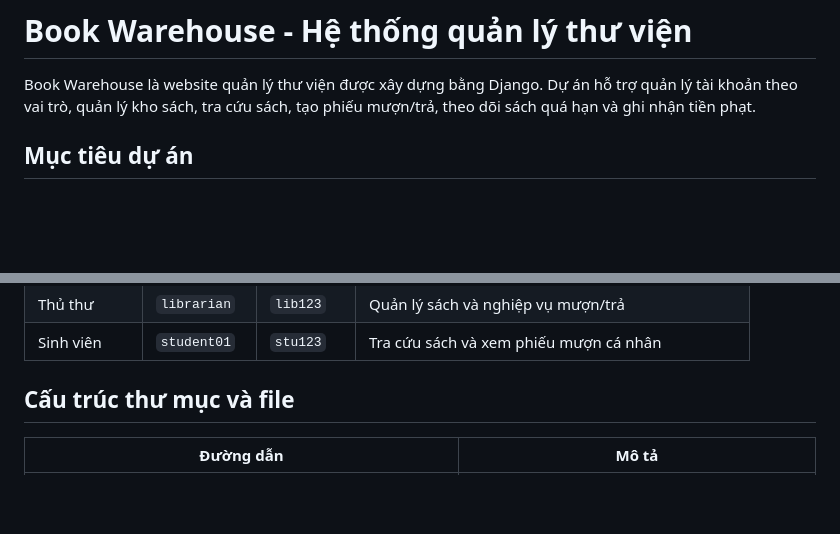
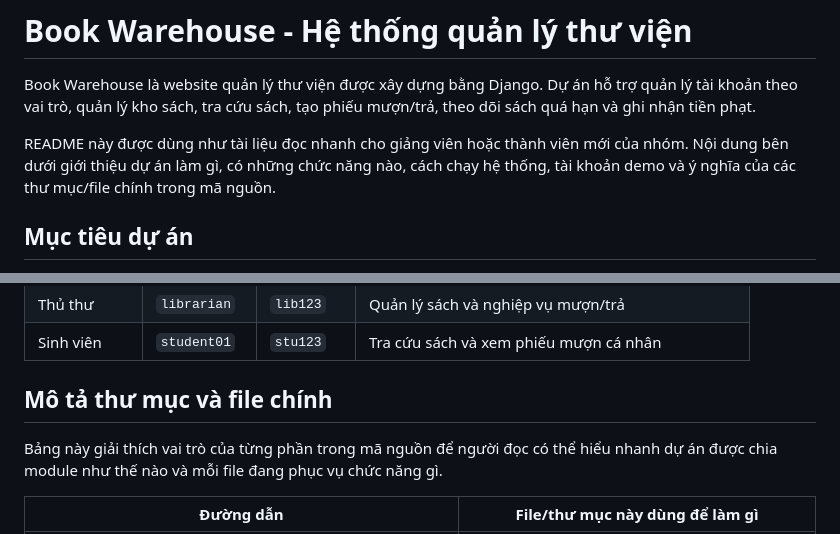
Before and after one commit to Chicken20145/Manage-book-warehouse, a Markdown page: README.md, 2 parts joined by grey strips. Rendered like a GitHub page; blank space fills up the shorter version.

Commit message:
Refine README project and file descriptions

```diff
--- a/README.md
+++ b/README.md
@@ -1,6 +1,8 @@
 # Book Warehouse - Hệ thống quản lý thư viện
 
 Book Warehouse là website quản lý thư viện được xây dựng bằng Django. Dự án hỗ trợ quản lý tài khoản theo vai trò, quản lý kho sách, tra cứu sách, tạo phiếu mượn/trả, theo dõi sách quá hạn và ghi nhận tiền phạt.
+
+README này được dùng như tài liệu đọc nhanh cho giảng viên hoặc thành viên mới của nhóm. Nội dung bên dưới giới thiệu dự án làm gì, có những chức năng nào, cách chạy hệ thống, tài khoản demo và ý nghĩa của các thư mục/file chính trong mã nguồn.
 
 ## Mục tiêu dự án
 
@@ -121,7 +123,9 @@ Sau khi chạy `load_sample_data`, có thể dùng các tài khoản sau để d
 | Thủ thư | `librarian` | `lib123` | Quản lý sách và nghiệp vụ mượn/trả |
 | Sinh viên | `student01` | `stu123` | Tra cứu sách và xem phiếu mượn cá nhân |
 
-## Cấu trúc thư mục và file
+## Mô tả thư mục và file chính
 
-| Đường dẫn | Mô tả |
+Bảng này giải thích vai trò của từng phần trong mã nguồn để người đọc có thể hiểu nhanh dự án được chia module như thế nào và mỗi file đang phục vụ chức năng gì.
+
+| Đường dẫn | File/thư mục này dùng để làm gì |
 | --- | --- |
```
Also changed, not shown: other parts of README.md (+36 -35 lines).
